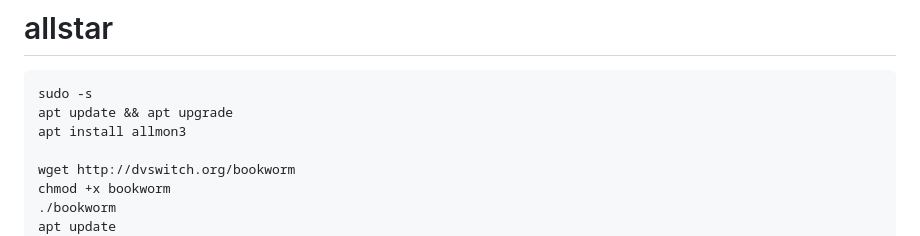
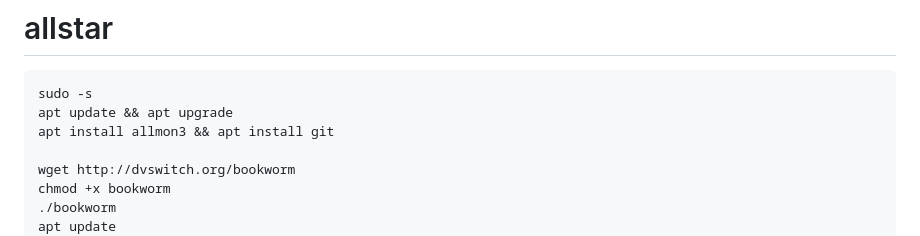
Before and after one commit to VALER24/allnode-install-guide, a Markdown page: README.md, the part around the change. Drawn GitHub-style.

````diff
--- a/README.md
+++ b/README.md
@@ -3,7 +3,7 @@
 ```
 sudo -s
 apt update && apt upgrade
-apt install allmon3
+apt install allmon3 && apt install git
 
 wget http://dvswitch.org/bookworm
 chmod +x bookworm
````
